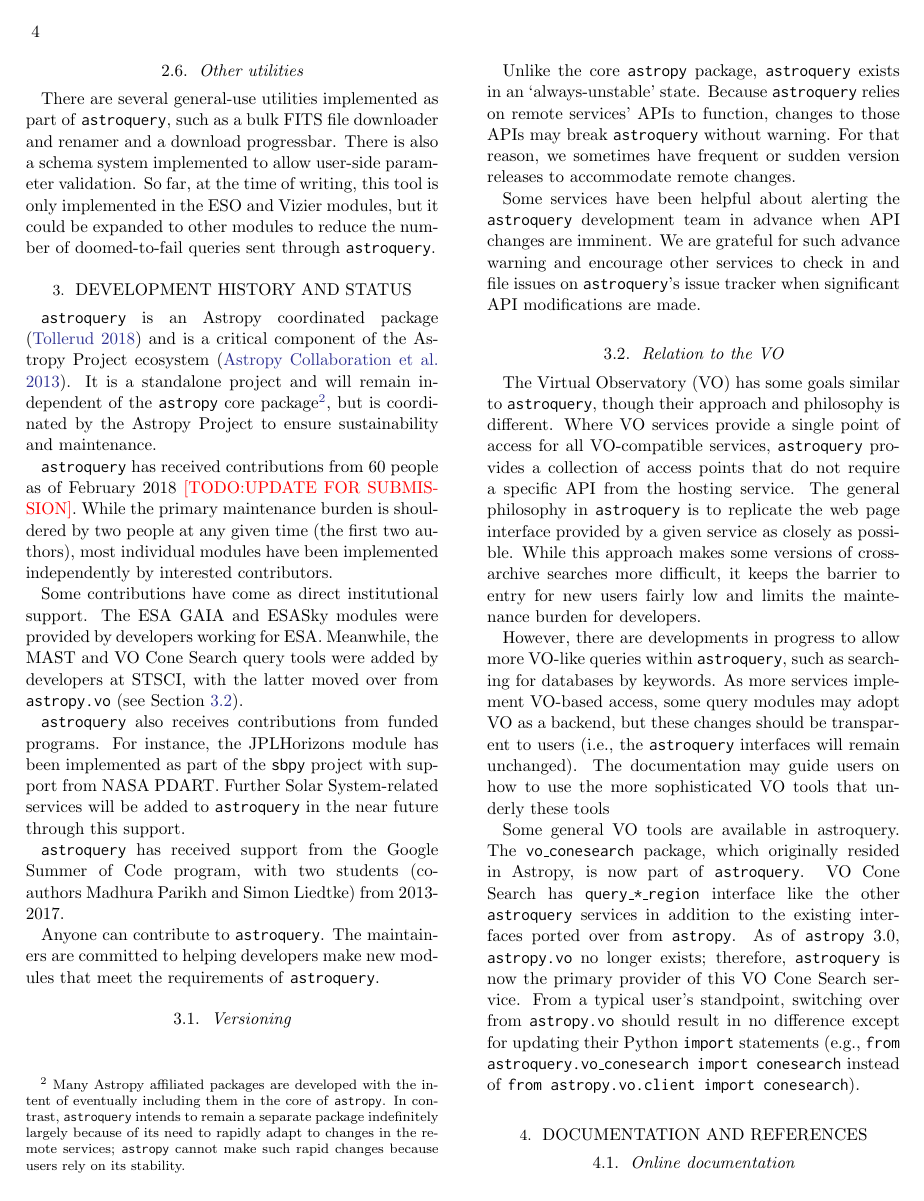
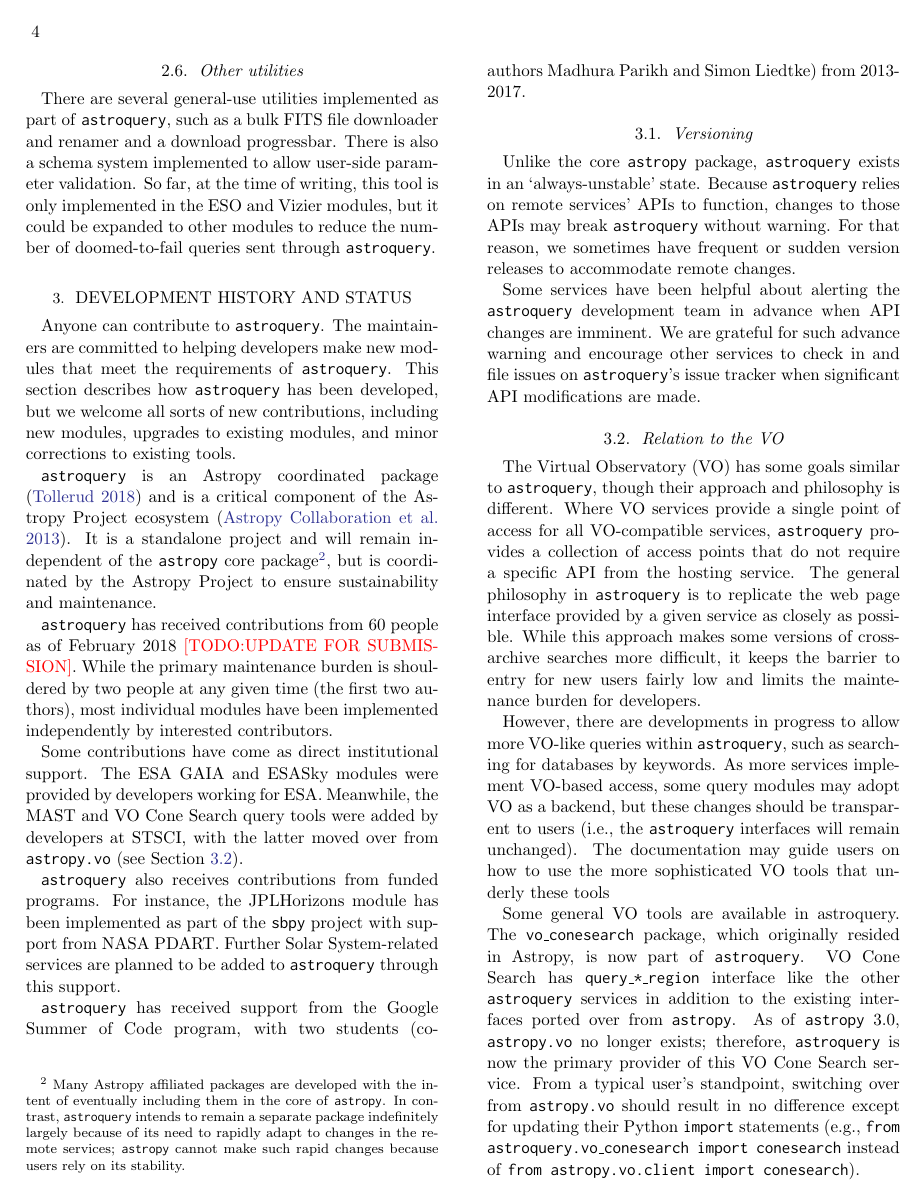
Before and after one commit to adamginsburg/astroquery-paper, a LaTeX paper (main.tex): page 4 of 7. Compiled offline with pdfLaTeX.

Commit message:
more intent specification

```diff
--- a/main.tex
+++ b/main.tex
@@ -268,16 +268,21 @@ of doomed-to-fail queries sent through \astroquery.
 
 \section{Development history and status}
 \label{sec:development}
-\astroquery is an \astropy coordinated package
-\citep{APE15} and is a critical component of the
-\astropy Project ecosystem \citep{Astropy-Collaboration2013a}.  It is a standalone
-project and will remain independent of the \astropypkg core
+Anyone can contribute to \astroquery.  The maintainers are committed to helping
+developers make new modules that meet the requirements of \astroquery.  This
+section describes how \astroquery has been developed, but we welcome all sorts
+of new contributions, including new modules, upgrades to existing modules, and
+minor corrections to existing tools.
+
+\astroquery is an \astropy coordinated package \citep{APE15} and is a critical
+component of the \astropy Project ecosystem \citep{Astropy-Collaboration2013a}.
+It is a standalone project and will remain independent of the \astropypkg core
 package\footnote{Many \astropy affiliated packages are developed with the
 intent of eventually including them in the core of \astropypkg.  In contrast,
 \astroquery intends to remain a separate package indefinitely largely because
 of its need to rapidly adapt to changes in the remote services; \astropypkg
-cannot make such rapid changes because users rely on its stability.}, but
-is coordinated by the \astropy Project to ensure sustainability and maintenance.
+cannot make such rapid changes because users rely on its stability.}, but is
+coordinated by the \astropy Project to ensure sustainability and maintenance.
 
 \astroquery has received contributions from 60 people as of February 2018
 {\color{red}[TODO:UPDATE FOR SUBMISSION]}.  While the primary maintenance
@@ -292,16 +297,14 @@ latter moved over from \texttt{astropy.vo} (see Section \ref{sec:vo}).
 
 \astroquery also receives contributions from funded programs. For instance, the
 JPLHorizons module has been implemented as part of the \texttt{sbpy} project
-with support from NASA PDART. Further Solar System-related services will be
-added to \astroquery in the near future through this support.
+with support from NASA PDART. Further Solar System-related services are planned
+to be added to \astroquery through this support.
 
 
 \astroquery has received support from the Google Summer of Code
 program, with two students (co-authors Madhura Parikh and Simon Liedtke)
 from 2013-2017.
 
-Anyone can contribute to \astroquery.  The maintainers are committed to helping
-developers make new modules that meet the requirements of \astroquery.
 
 \subsection{Versioning}
 Unlike the core \astropypkg package, \astroquery exists in an `always-unstable' state.
```
